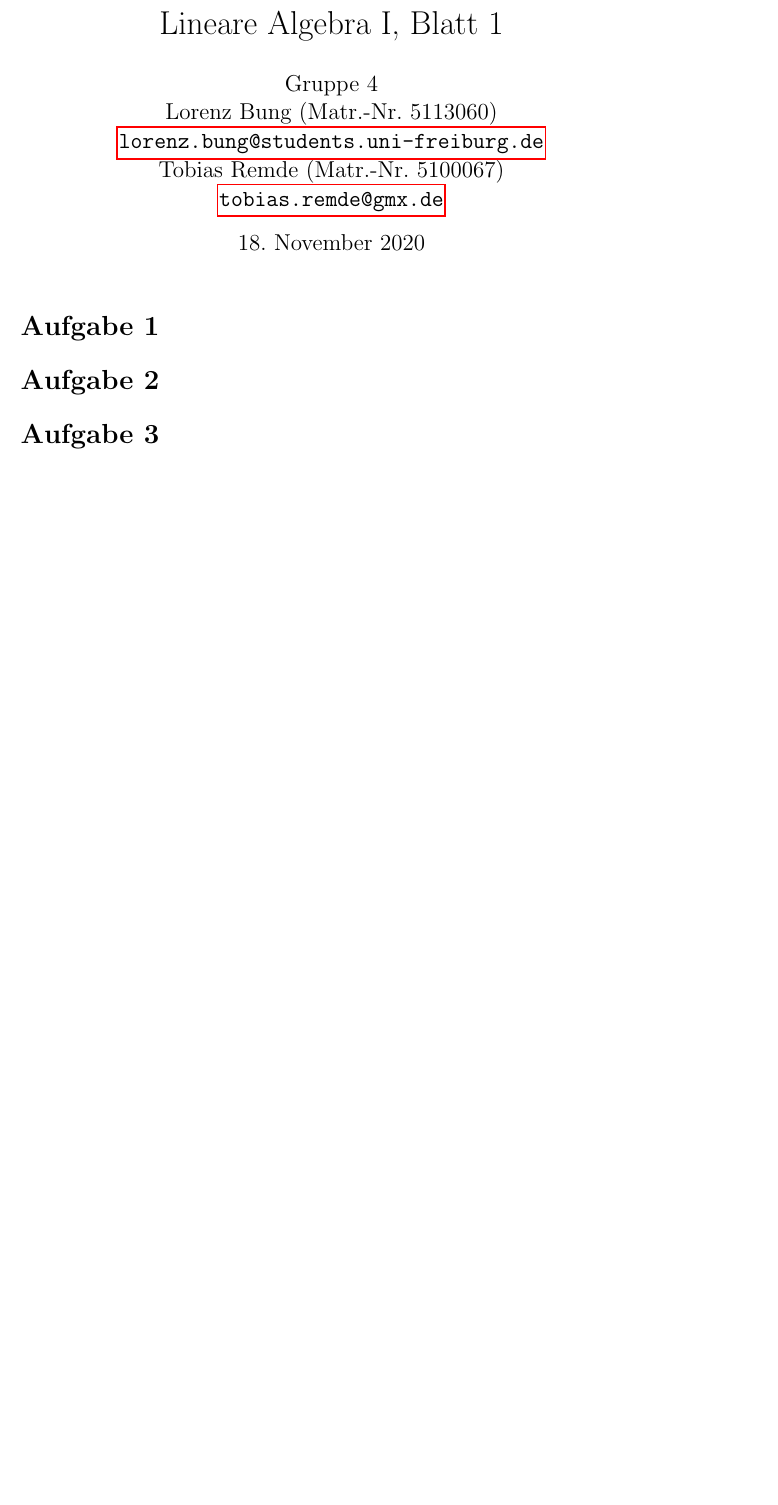
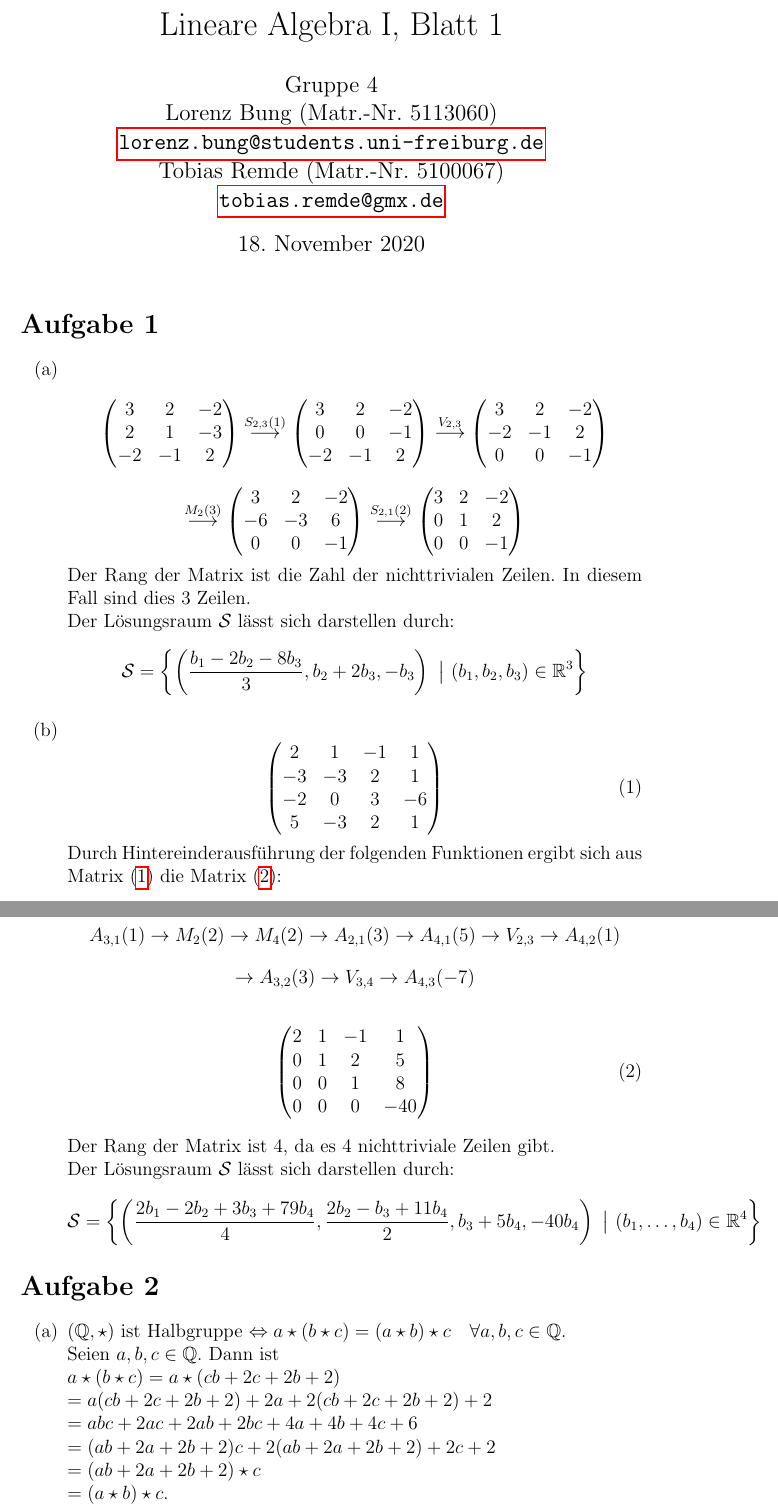
Before and after one commit to LorenzBung/MEd, a LaTeX problem sheet (1_WS20/Lineare_Algebra_1/Uebungen/Blatt1/blatt1.tex): part of the page before the commit and two parts of pages 1 and 2 of 3 after it, the two joined at a grey line, cut so that both start at the same text, the shorter picture padded with empty space. Compiled offline with pdfLaTeX.

Commit message:
Add LA1/Blatt1

```diff
--- a/1_WS20/Lineare_Algebra_1/Uebungen/Blatt1/blatt1.tex
+++ b/1_WS20/Lineare_Algebra_1/Uebungen/Blatt1/blatt1.tex
@@ -35,5 +35,85 @@
 
 \section*{Aufgabe 1}
 
+\begin{enumerate}[(a)]
+    \item \[
+    \begin{pmatrix}
+        3 & 2 & -2\\
+        2 & 1 & -3\\
+        -2 & -1 & 2\\
+    \end{pmatrix} \overset{S_{2,3}(1)}{\longrightarrow}
+    \begin{pmatrix}
+    3 & 2 & -2\\
+    0 & 0 & -1\\
+    -2 & -1 & 2\\
+    \end{pmatrix} \overset{V_{2,3}}{\longrightarrow}
+    \begin{pmatrix}
+    3 & 2 & -2\\
+    -2 & -1 & 2\\
+    0 & 0 & -1\\
+    \end{pmatrix}
+    \]
+    \[
+    \overset{M_2(3)}{\longrightarrow}
+    \begin{pmatrix}
+    3 & 2 & -2\\
+    -6 & -3 & 6\\
+    0 & 0 & -1\\
+    \end{pmatrix} \overset{S_{2,1}(2)}{\longrightarrow}
+    \begin{pmatrix}
+    3 & 2 & -2\\
+    0 & 1 & 2\\
+    0 & 0 & -1\\
+    \end{pmatrix}
+    \]
+    Der Rang der Matrix ist die Zahl der nichttrivialen Zeilen. In diesem Fall sind dies $3$ Zeilen.\\
+    Der Lösungsraum $\mathcal{S}$ lässt sich darstellen durch:
+    \[
+    \mathcal{S} = \left\{\left(\frac{b_1 - 2b_2 - 8b_3}{3}, b_2 + 2b_3, -b_3\right)\ \big|\ (b_1,b_2,b_3) \in \mathbb{R}^3\right\}
+    \]
+
+    \item \begin{equation}
+    \label{a1:eq1}
+    \begin{pmatrix}
+    2 & 1 & -1 & 1\\
+    -3 & -3 & 2 & 1\\
+    -2 & 0 & 3 & -6\\
+    5 & -3 & 2 & 1\\
+    \end{pmatrix}
+    \end{equation}
+    Durch Hintereinderausführung der folgenden Funktionen ergibt sich aus Matrix (\ref{a1:eq1}) die Matrix (\ref{a1:eq2}):
+
+    \[A_{3,1}(1) \rightarrow M_2(2) \rightarrow M_4(2) \rightarrow A_{2,1}(3) \rightarrow A_{4,1}(5) \rightarrow V_{2,3} \rightarrow A_{4,2}(1)\]
+    \[\rightarrow A_{3,2}(3) \rightarrow V_{3,4} \rightarrow A_{4,3}(-7)\]
+
+    \begin{equation}
+    \label{a1:eq2}
+    \begin{pmatrix}
+    2 & 1 & -1 & 1\\
+    0 & 1 & 2 & 5\\
+    0 & 0 & 1 & 8\\
+    0 & 0 & 0 & -40\\
+    \end{pmatrix}
+    \end{equation}
+
+    Der Rang der Matrix ist $4$, da es $4$ nichttriviale Zeilen gibt.\\
+    Der Lösungsraum $\mathcal{S}$ lässt sich darstellen durch:
+    \[
+    \mathcal{S} = \left\{\left(\frac{2b_1 - 2b_2 + 3b_3 + 79b_4}{4}, \frac{2b_2 - b_3 + 11b_4}{2}, b_3 + 5b_4, -40b_4\right)\ \big|\ (b_1, \dots, b_4) \in \mathbb{R}^4\right\}
+    \]
+
+\end{enumerate}
+
 
 \section*{Aufgabe 2}
+
+\begin{enumerate}[(a)]
+    \item $(\mathbb{Q}, \star)$ ist Halbgruppe $\Leftrightarrow a \star (b \star c) = (a \star b) \star c \quad \forall a,b,c \in \mathbb{Q}.$\\
+    Seien $a,b,c \in \mathbb{Q}$. Dann ist\\
+    $a \star (b \star c) = a \star (cb + 2c + 2b + 2)$\\
+    $= a(cb + 2c + 2b + 2) + 2a + 2(cb + 2c + 2b + 2) + 2$\\
+    $= abc + 2ac + 2ab + 2bc + 4a + 4b + 4c + 6$\\
+    $= (ab + 2a + 2b + 2)c + 2(ab + 2a + 2b + 2) + 2c + 2$\\
+    $=(ab + 2a + 2b + 2) \star c$\\
+    $= (a \star b) \star c.$\\
+    Somit ist $(\mathbb{Q}, \star)$ eine Halbgruppe.\\\\
@@ -39,0 +131 @@
+    a \star b = ab + 2a + 2b + 2 = a.
```
Also changed, not shown: 1_WS20/Lineare_Algebra_1/Uebungen/Blatt1/blatt1.pdf, 1_WS20/Lineare_Algebra_1/Uebungen/Blatt1/blatt1.tex (45 more changed lines).
